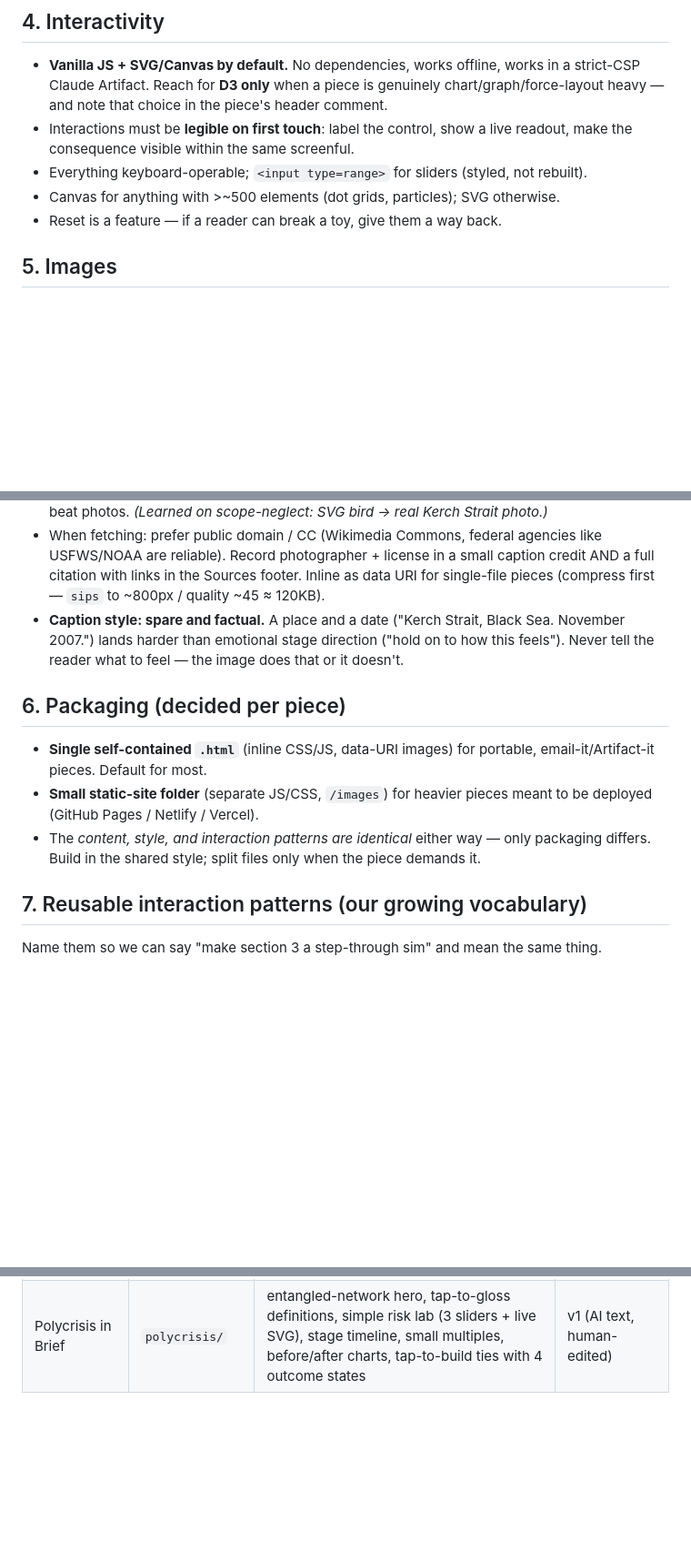
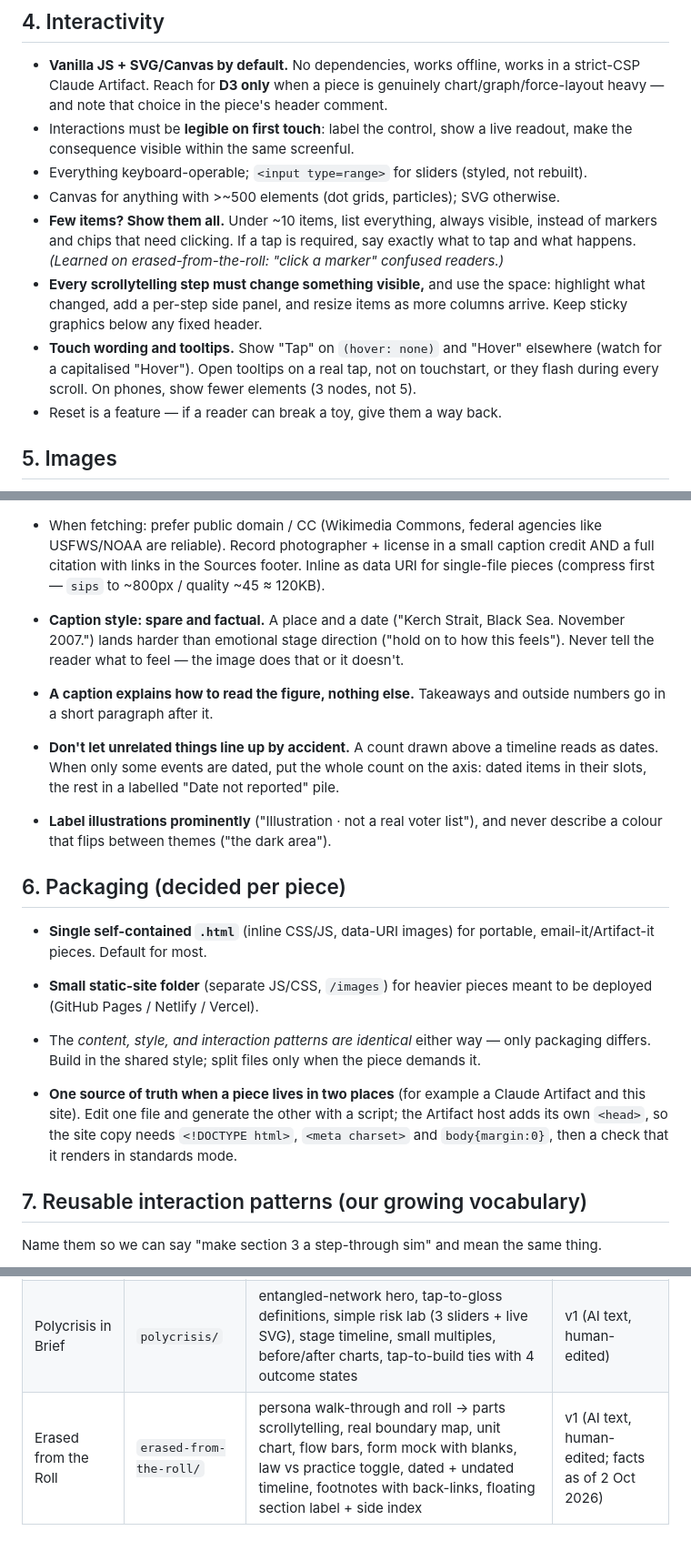
Before and after one commit to rdbcasillas/explorables, a Markdown page: BRIEF.md, 3 parts joined by grey strips. Shown at 91% size. Drawn GitHub-style; blank space fills up the shorter version.

```diff
--- a/BRIEF.md
+++ b/BRIEF.md
@@ -124,6 +149,16 @@ Not every piece needs all six, but the shape is: *vivid → surprise → mechani
   readout, make the consequence visible within the same screenful.
 - Everything keyboard-operable; `<input type=range>` for sliders (styled, not rebuilt).
 - Canvas for anything with >~500 elements (dot grids, particles); SVG otherwise.
+- **Few items? Show them all.** Under ~10 items, list everything, always visible,
+  instead of markers and chips that need clicking. If a tap is required, say exactly
+  what to tap and what happens. *(Learned on erased-from-the-roll: "click a marker"
+  confused readers.)*
+- **Every scrollytelling step must change something visible,** and use the space:
+  highlight what changed, add a per-step side panel, and resize items as more columns
+  arrive. Keep sticky graphics below any fixed header.
+- **Touch wording and tooltips.** Show "Tap" on `(hover: none)` and "Hover" elsewhere
+  (watch for a capitalised "Hover"). Open tooltips on a real tap, not on touchstart,
+  or they flash during every scroll. On phones, show fewer elements (3 nodes, not 5).
 - Reset is a feature — if a reader can break a toy, give them a way back.
 
 ## 5. Images
@@ -140,6 +175,14 @@ Not every piece needs all six, but the shape is: *vivid → surprise → mechani
   November 2007.") lands harder than emotional stage direction ("hold on to how this
   feels"). Never tell the reader what to feel — the image does that or it doesn't.
 
+- **A caption explains how to read the figure, nothing else.** Takeaways and outside
+  numbers go in a short paragraph after it.
+- **Don't let unrelated things line up by accident.** A count drawn above a timeline
+  reads as dates. When only some events are dated, put the whole count on the axis:
+  dated items in their slots, the rest in a labelled "Date not reported" pile.
+- **Label illustrations prominently** ("Illustration · not a real voter list"), and
+  never describe a colour that flips between themes ("the dark area").
+
 ## 6. Packaging (decided per piece)
 - **Single self-contained `.html`** (inline CSS/JS, data-URI images) for portable,
   email-it/Artifact-it pieces. Default for most.
@@ -147,6 +190,11 @@ Not every piece needs all six, but the shape is: *vivid → surprise → mechani
   be deployed (GitHub Pages / Netlify / Vercel).
 - The *content, style, and interaction patterns are identical* either way — only
   packaging differs. Build in the shared style; split files only when the piece demands it.
+
+- **One source of truth when a piece lives in two places** (for example a Claude
+  Artifact and this site). Edit one file and generate the other with a script; the
+  Artifact host adds its own `<head>`, so the site copy needs `<!DOCTYPE html>`,
+  `<meta charset>` and `body{margin:0}`, then a check that it renders in standards mode.
 
 ## 7. Reusable interaction patterns (our growing vocabulary)
 Name them so we can say "make section 3 a step-through sim" and mean the same thing.
@@ -226,3 +297,4 @@ _(Add new patterns here as we invent them.)_
 | You and Your Research | `you-and-your-research/` | reading edition (contents rail, pull quotes, highlights, margin notes, ELI5 popovers, progress bar), hero photo, loop diagrams ×3, compound-interest slider, importance 2×2 | v3, live on Netlify |
 | AI 2030: Draw Your Future | `ai-2030/` | toy model (draggable radar builder), predict-then-reveal (confidence split vs drawn shape), group board | v1 draft (AI text, awaiting human edit) |
 | Polycrisis in Brief | `polycrisis/` | entangled-network hero, tap-to-gloss definitions, simple risk lab (3 sliders + live SVG), stage timeline, small multiples, before/after charts, tap-to-build ties with 4 outcome states | v1 (AI text, human-edited) |
+| Erased from the Roll | `erased-from-the-roll/` | persona walk-through and roll → parts scrollytelling, real boundary map, unit chart, flow bars, form mock with blanks, law vs practice toggle, dated + undated timeline, footnotes with back-links, floating section label + side index | v1 (AI text, human-edited; facts as of 2 Oct 2026) |
```
Also changed, not shown: other parts of BRIEF.md (+48 -0 lines).
